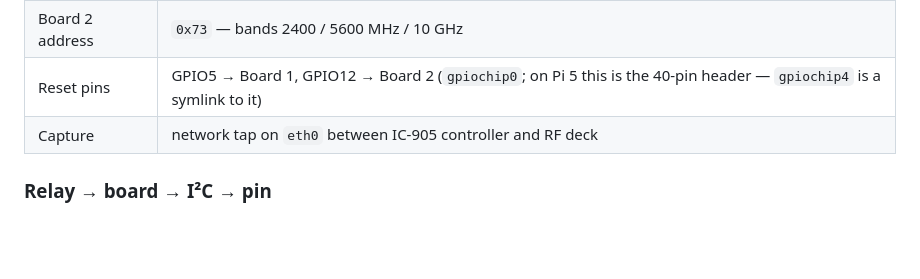
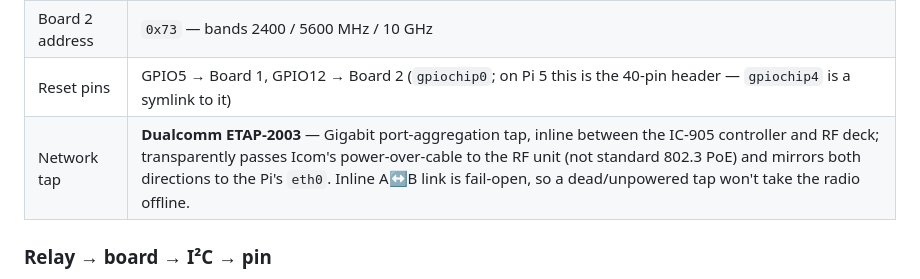
Before and after one commit to djsincla/IC-905_SEND, a Markdown page: README.md, the part around the change. Drawn GitHub-style; blank space fills up the shorter version.

Commit message:
docs(README): name the network tap — Dualcomm ETAP-2003 (transparent power passthrough, fail-open inline)
Co-Authored-By: Claude Opus 4.7 (1M context) <noreply@anthropic.com>

```diff
--- a/README.md
+++ b/README.md
@@ -63,7 +63,7 @@ Net effect: a dedicated core doing one job at top priority → consistent **sub-
 | Board 1 address | `0x70` — bands 144 / 430 / 1200 MHz |
 | Board 2 address | `0x73` — bands 2400 / 5600 MHz / 10 GHz |
 | Reset pins | GPIO5 → Board 1, GPIO12 → Board 2 (`gpiochip0`; on Pi 5 this is the 40-pin header — `gpiochip4` is a symlink to it) |
-| Capture | network tap on `eth0` between IC-905 controller and RF deck |
+| Network tap | **Dualcomm ETAP-2003** — Gigabit port-aggregation tap, inline between the IC-905 controller and RF deck; transparently passes Icom's power-over-cable to the RF unit (not standard 802.3 PoE) and mirrors both directions to the Pi's `eth0`. Inline A↔B link is fail-open, so a dead/unpowered tap won't take the radio offline. |
 
 ### Relay → board → I²C → pin
 
```
